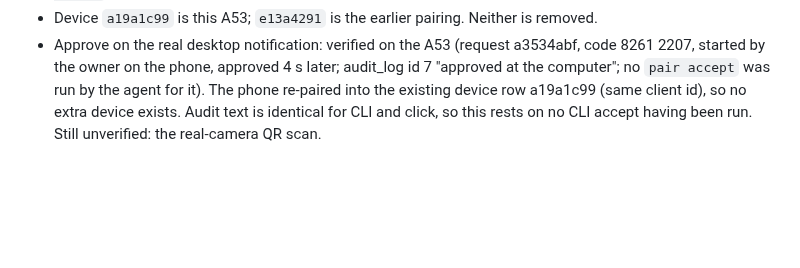
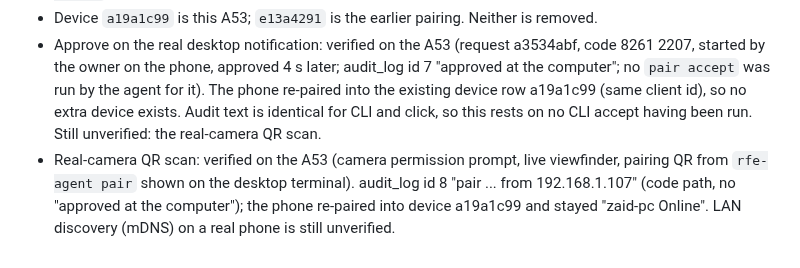
Before and after one commit to ZaidQamhieh/remote-file-explorer, a Markdown page: docs/rn-migration/ledger.md, the part around the change. Drawn GitHub-style; blank space fills up the shorter version.

Commit message:
docs(rn): ledger: real-camera QR scan verified on the A53

```diff
--- a/docs/rn-migration/ledger.md
+++ b/docs/rn-migration/ledger.md
@@ -177,3 +177,4 @@ Empty trust store; exact leaf-cert SHA-256 (lowercase hex) compared in cert call
 - Approve: the first request (code 2197 1184) expired after about 2.5 min with nobody clicking ("Nobody approved in time"). The retry (code 0414 2043, matching the phone) was accepted with `rfe-agent pair accept`, not a click. A real click on the Plasma notification and a real-camera QR scan are still unverified.
 - Device `a19a1c99` is this A53; `e13a4291` is the earlier pairing. Neither is removed.
 - Approve on the real desktop notification: verified on the A53 (request a3534abf, code 8261 2207, started by the owner on the phone, approved 4 s later; audit_log id 7 "approved at the computer"; no `pair accept` was run by the agent for it). The phone re-paired into the existing device row a19a1c99 (same client id), so no extra device exists. Audit text is identical for CLI and click, so this rests on no CLI accept having been run. Still unverified: the real-camera QR scan.
+- Real-camera QR scan: verified on the A53 (camera permission prompt, live viewfinder, pairing QR from `rfe-agent pair` shown on the desktop terminal). audit_log id 8 "pair ... from 192.168.1.107" (code path, no "approved at the computer"); the phone re-paired into device a19a1c99 and stayed "zaid-pc Online". LAN discovery (mDNS) on a real phone is still unverified.
```
